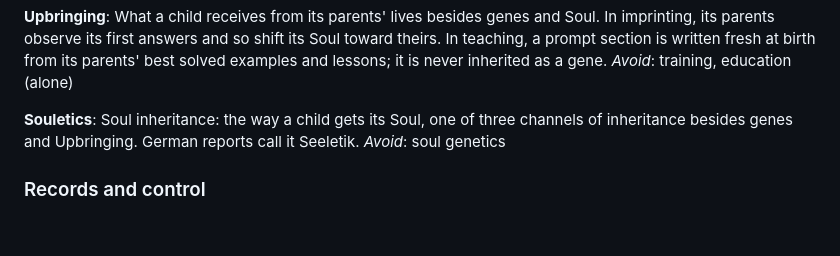
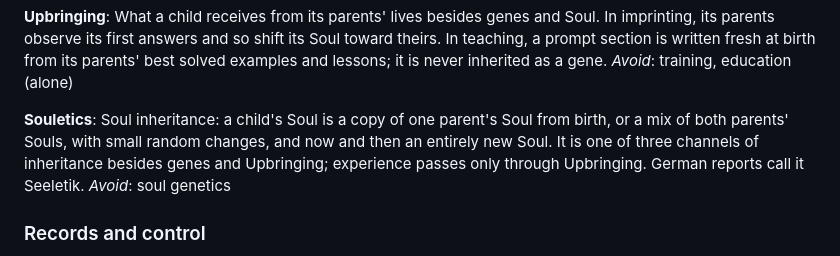
Before and after one commit to vmanke/ki-brutmaschine, a Markdown page: CONTEXT.md, the part around the change. Drawn GitHub-style; blank space fills up the shorter version.

```diff
--- a/CONTEXT.md
+++ b/CONTEXT.md
@@ -239,7 +239,7 @@ What a child receives from its parents' lives besides genes and Soul. In imprint
 _Avoid_: training, education (alone)
 
 **Souletics**:
-Soul inheritance: the way a child gets its Soul, one of three channels of inheritance besides genes and Upbringing. German reports call it Seeletik.
+Soul inheritance: a child's Soul is a copy of one parent's Soul from birth, or a mix of both parents' Souls, with small random changes, and now and then an entirely new Soul. It is one of three channels of inheritance besides genes and Upbringing; experience passes only through Upbringing. German reports call it Seeletik.
 _Avoid_: soul genetics
 
 ### Records and control
```
Also changed, not shown: .scratch/universum-erfinden/spec.md (+2 -2 lines).
